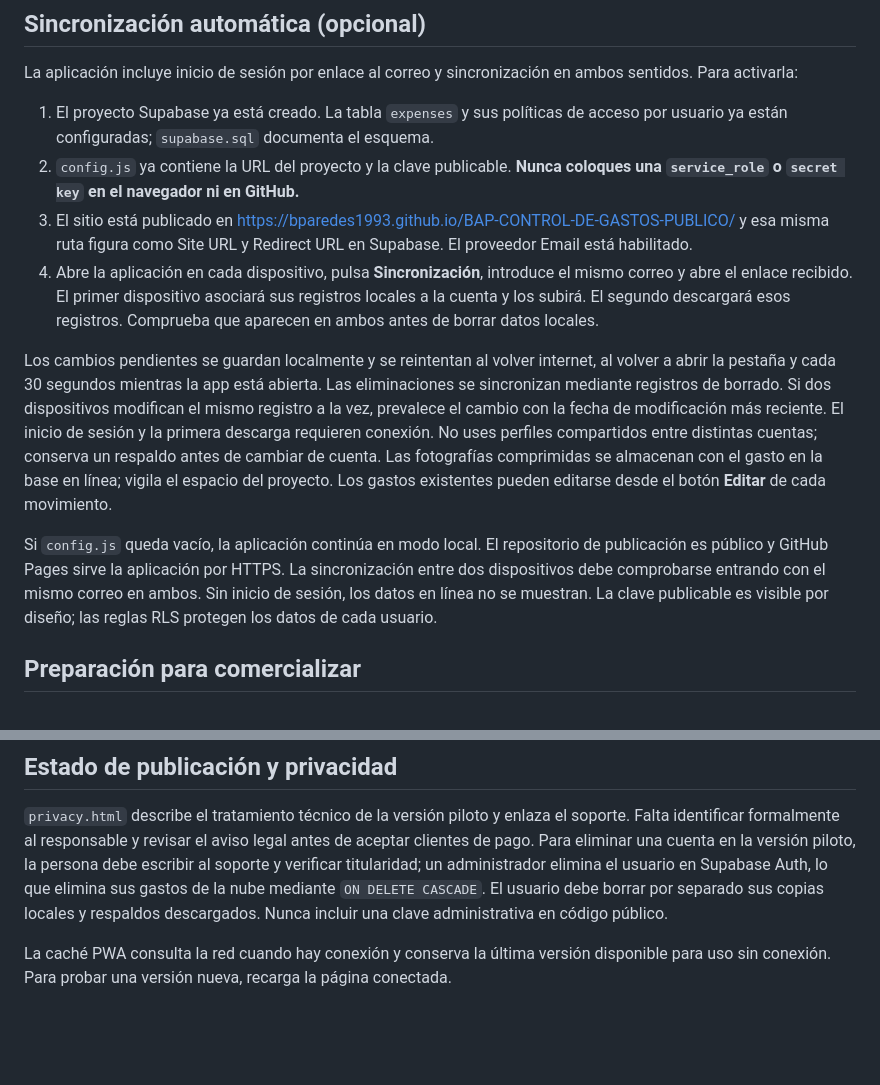
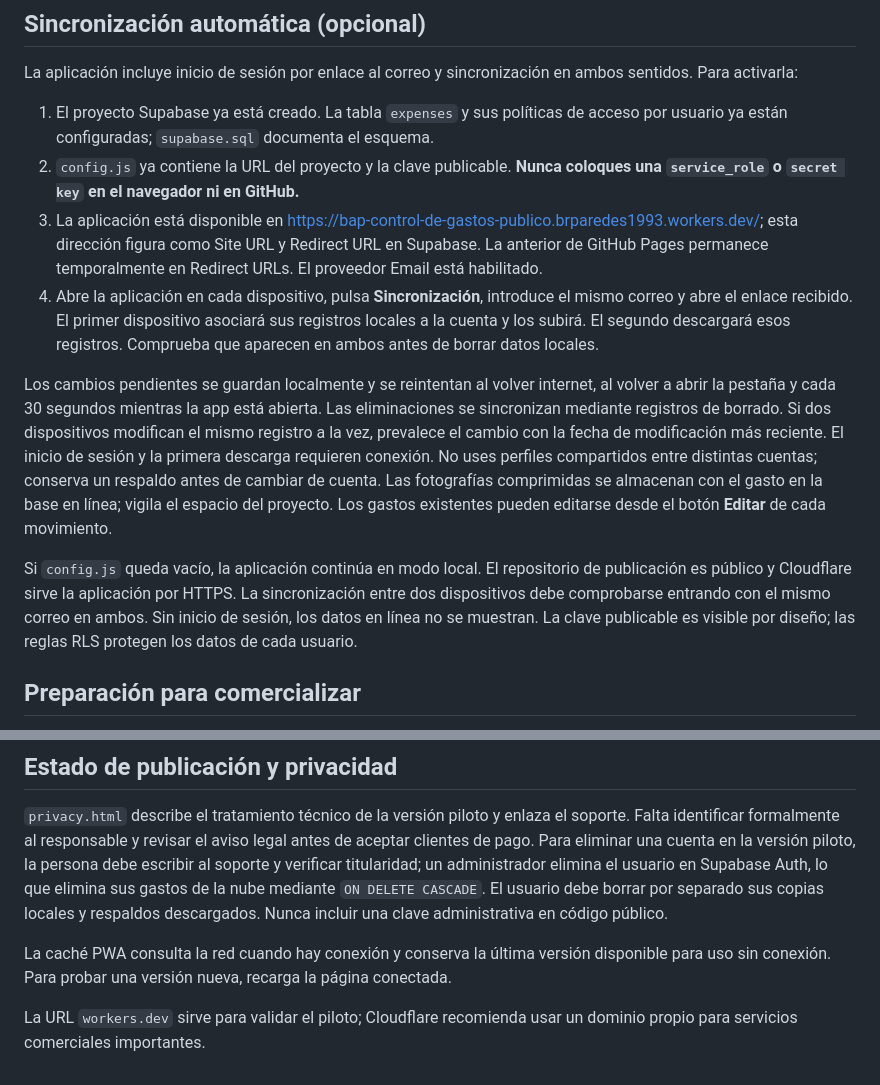
Before and after one commit to bparedes1993/BAP-CONTROL-DE-GASTOS-PUBLICO, a Markdown page: README.md, 2 parts joined by grey strips. GitHub-like rendering; blank space fills up the shorter version.

Commit message:
Documentar despliegue Cloudflare y redirección Supabase

```diff
--- a/README.md
+++ b/README.md
@@ -25,12 +25,12 @@ La aplicación incluye inicio de sesión por enlace al correo y sincronización
 
 1. El proyecto Supabase ya está creado. La tabla `expenses` y sus políticas de acceso por usuario ya están configuradas; `supabase.sql` documenta el esquema.
 2. `config.js` ya contiene la URL del proyecto y la clave publicable. **Nunca coloques una `service_role` o `secret key` en el navegador ni en GitHub.**
-3. El sitio está publicado en https://bparedes1993.github.io/BAP-CONTROL-DE-GASTOS-PUBLICO/ y esa misma ruta figura como Site URL y Redirect URL en Supabase. El proveedor Email está habilitado.
+3. La aplicación está disponible en https://bap-control-de-gastos-publico.brparedes1993.workers.dev/; esta dirección figura como Site URL y Redirect URL en Supabase. La anterior de GitHub Pages permanece temporalmente en Redirect URLs. El proveedor Email está habilitado.
 4. Abre la aplicación en cada dispositivo, pulsa **Sincronización**, introduce el mismo correo y abre el enlace recibido. El primer dispositivo asociará sus registros locales a la cuenta y los subirá. El segundo descargará esos registros. Comprueba que aparecen en ambos antes de borrar datos locales.
 
 Los cambios pendientes se guardan localmente y se reintentan al volver internet, al volver a abrir la pestaña y cada 30 segundos mientras la app está abierta. Las eliminaciones se sincronizan mediante registros de borrado. Si dos dispositivos modifican el mismo registro a la vez, prevalece el cambio con la fecha de modificación más reciente. El inicio de sesión y la primera descarga requieren conexión. No uses perfiles compartidos entre distintas cuentas; conserva un respaldo antes de cambiar de cuenta. Las fotografías comprimidas se almacenan con el gasto en la base en línea; vigila el espacio del proyecto. Los gastos existentes pueden editarse desde el botón **Editar** de cada movimiento.
 
-Si `config.js` queda vacío, la aplicación continúa en modo local. El repositorio de publicación es público y GitHub Pages sirve la aplicación por HTTPS. La sincronización entre dos dispositivos debe comprobarse entrando con el mismo correo en ambos. Sin inicio de sesión, los datos en línea no se muestran. La clave publicable es visible por diseño; las reglas RLS protegen los datos de cada usuario.
+Si `config.js` queda vacío, la aplicación continúa en modo local. El repositorio de publicación es público y Cloudflare sirve la aplicación por HTTPS. La sincronización entre dos dispositivos debe comprobarse entrando con el mismo correo en ambos. Sin inicio de sesión, los datos en línea no se muestran. La clave publicable es visible por diseño; las reglas RLS protegen los datos de cada usuario.
 
 ## Preparación para comercializar
 
@@ -41,3 +41,5 @@ La publicación actual en GitHub Pages es para demostración y uso personal. Ant
 `privacy.html` describe el tratamiento técnico de la versión piloto y enlaza el soporte. Falta identificar formalmente al responsable y revisar el aviso legal antes de aceptar clientes de pago. Para eliminar una cuenta en la versión piloto, la persona debe escribir al soporte y verificar titularidad; un administrador elimina el usuario en Supabase Auth, lo que elimina sus gastos de la nube mediante `ON DELETE CASCADE`. El usuario debe borrar por separado sus copias locales y respaldos descargados. Nunca incluir una clave administrativa en código público.
 
 La caché PWA consulta la red cuando hay conexión y conserva la última versión disponible para uso sin conexión. Para probar una versión nueva, recarga la página conectada.
+
+La URL `workers.dev` sirve para validar el piloto; Cloudflare recomienda usar un dominio propio para servicios comerciales importantes.
```
Also changed, not shown: DESPLIEGUE_COMERCIAL.md (+6 -4 lines).
